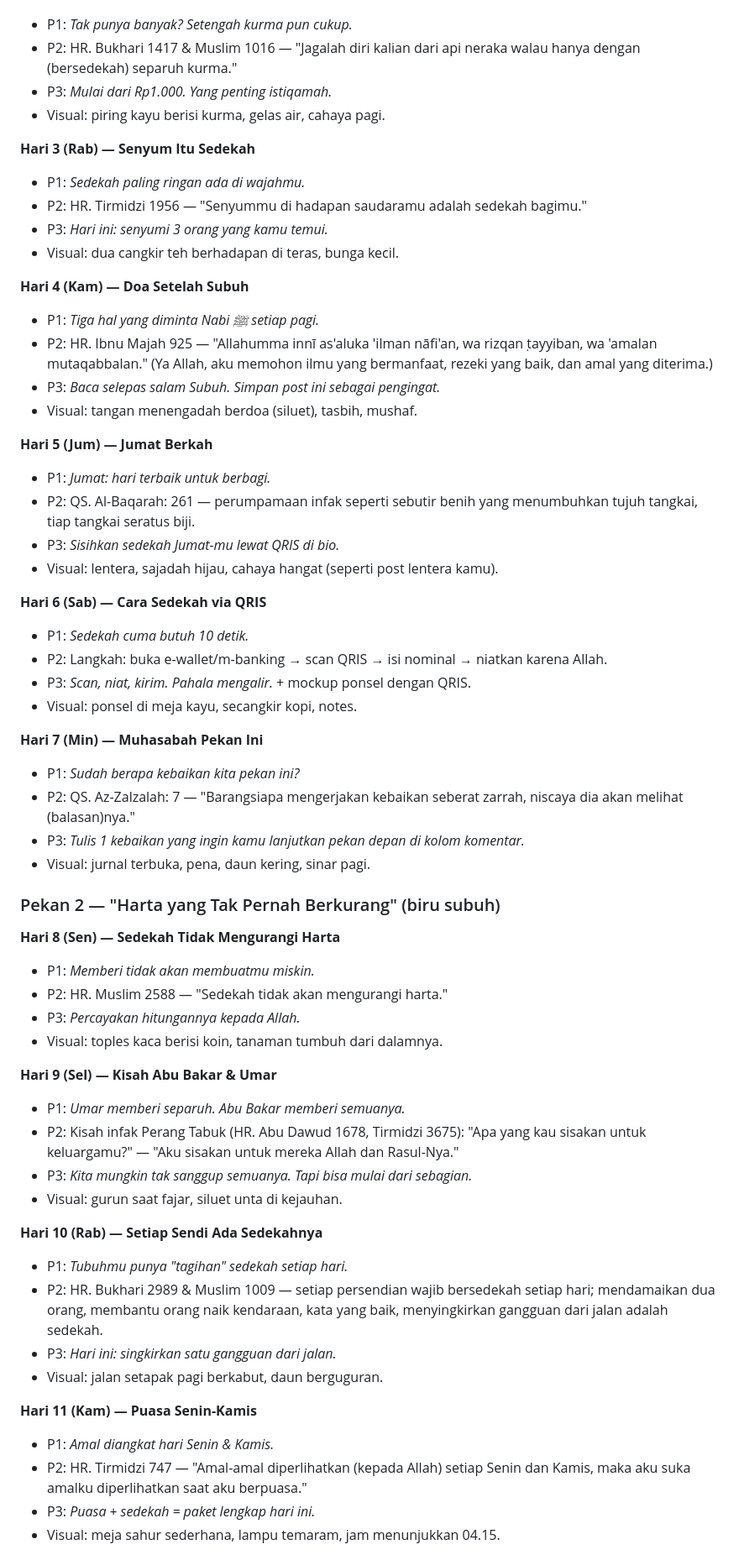
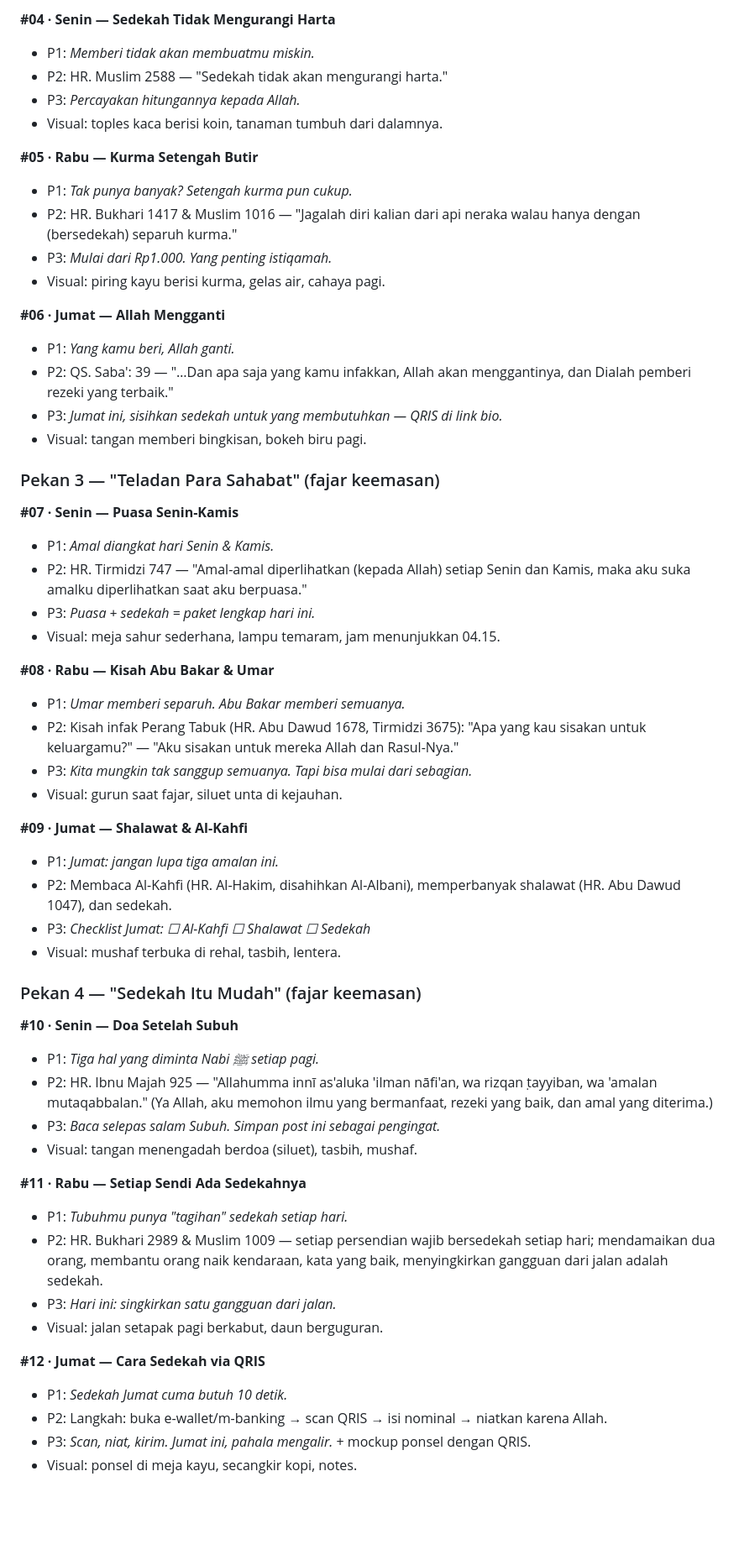
Before and after one commit to 2013tib-droid/Sedekahsubuh, a Markdown page: RANCANGAN-KONTEN.md, the part around one of its changes. Shown at 84% size. Drawn GitHub-style; blank space fills up the shorter version.

```diff
--- a/RANCANGAN-KONTEN.md
+++ b/RANCANGAN-KONTEN.md
@@ -86,61 +108,58 @@ Supaya tiap post juga enak dilihat **sendiri-sendiri** di feed (bukan cuma di gr
+**#04 · Senin — Sedekah Tidak Mengurangi Harta**
+- P1: *Memberi tidak akan membuatmu miskin.*
+- P2: HR. Muslim 2588 — "Sedekah tidak akan mengurangi harta."
+- P3: *Percayakan hitungannya kepada Allah.*
+- Visual: toples kaca berisi koin, tanaman tumbuh dari dalamnya.
+
+**#05 · Rabu — Kurma Setengah Butir**
 - P1: *Tak punya banyak? Setengah kurma pun cukup.*
 - P2: HR. Bukhari 1417 & Muslim 1016 — "Jagalah diri kalian dari api neraka walau hanya dengan (bersedekah) separuh kurma."
 - P3: *Mulai dari Rp1.000. Yang penting istiqamah.*
 - Visual: piring kayu berisi kurma, gelas air, cahaya pagi.
 
-**Hari 3 (Rab) — Senyum Itu Sedekah**
-- P1: *Sedekah paling ringan ada di wajahmu.*
-- P2: HR. Tirmidzi 1956 — "Senyummu di hadapan saudaramu adalah sedekah bagimu."
-- P3: *Hari ini: senyumi 3 orang yang kamu temui.*
-- Visual: dua cangkir teh berhadapan di teras, bunga kecil.
+**#06 · Jumat — Allah Mengganti**
+- P1: *Yang kamu beri, Allah ganti.*
+- P2: QS. Saba': 39 — "…Dan apa saja yang kamu infakkan, Allah akan menggantinya, dan Dialah pemberi rezeki yang terbaik."
+- P3: *Jumat ini, sisihkan sedekah untuk yang membutuhkan — QRIS di link bio.*
+- Visual: tangan memberi bingkisan, bokeh biru pagi.
 
-**Hari 4 (Kam) — Doa Setelah Subuh**
+### Pekan 3 — "Teladan Para Sahabat" (fajar keemasan)
+
+**#07 · Senin — Puasa Senin-Kamis**
+- P1: *Amal diangkat hari Senin & Kamis.*
+- P2: HR. Tirmidzi 747 — "Amal-amal diperlihatkan (kepada Allah) setiap Senin dan Kamis, maka aku suka amalku diperlihatkan saat aku berpuasa."
+- P3: *Puasa + sedekah = paket lengkap hari ini.*
+- Visual: meja sahur sederhana, lampu temaram, jam menunjukkan 04.15.
+
+**#08 · Rabu — Kisah Abu Bakar & Umar**
+- P1: *Umar memberi separuh. Abu Bakar memberi semuanya.*
+- P2: Kisah infak Perang Tabuk (HR. Abu Dawud 1678, Tirmidzi 3675): "Apa yang kau sisakan untuk keluargamu?" — "Aku sisakan untuk mereka Allah dan Rasul-Nya."
+- P3: *Kita mungkin tak sanggup semuanya. Tapi bisa mulai dari sebagian.*
+- Visual: gurun saat fajar, siluet unta di kejauhan.
+
+**#09 · Jumat — Shalawat & Al-Kahfi**
+- P1: *Jumat: jangan lupa tiga amalan ini.*
+- P2: Membaca Al-Kahfi (HR. Al-Hakim, disahihkan Al-Albani), memperbanyak shalawat (HR. Abu Dawud 1047), dan sedekah.
+- P3: *Checklist Jumat: ☐ Al-Kahfi ☐ Shalawat ☐ Sedekah*
+- Visual: mushaf terbuka di rehal, tasbih, lentera.
+
+### Pekan 4 — "Sedekah Itu Mudah" (fajar keemasan)
+
+**#10 · Senin — Doa Setelah Subuh**
 - P1: *Tiga hal yang diminta Nabi ﷺ setiap pagi.*
 - P2: HR. Ibnu Majah 925 — "Allahumma innī as'aluka 'ilman nāfi'an, wa rizqan ṭayyiban, wa 'amalan mutaqabbalan." (Ya Allah, aku memohon ilmu yang bermanfaat, rezeki yang baik, dan amal yang diterima.)
 - P3: *Baca selepas salam Subuh. Simpan post ini sebagai pengingat.*
 - Visual: tangan menengadah berdoa (siluet), tasbih, mushaf.
 
-**Hari 5 (Jum) — Jumat Berkah**
-- P1: *Jumat: hari terbaik untuk berbagi.*
-- P2: QS. Al-Baqarah: 261 — perumpamaan infak seperti sebutir benih yang menumbuhkan tujuh tangkai, tiap tangkai seratus biji.
-- P3: *Sisihkan sedekah Jumat-mu lewat QRIS di bio.*
-- Visual: lentera, sajadah hijau, cahaya hangat (seperti post lentera kamu).
-
-**Hari 6 (Sab) — Cara Sedekah via QRIS**
-- P1: *Sedekah cuma butuh 10 detik.*
-- P2: Langkah: buka e-wallet/m-banking → scan QRIS → isi nominal → niatkan karena Allah.
-- P3: *Scan, niat, kirim. Pahala mengalir.* + mockup ponsel dengan QRIS.
-- Visual: ponsel di meja kayu, secangkir kopi, notes.
-
-**Hari 7 (Min) — Muhasabah Pekan Ini**
-- P1: *Sudah berapa kebaikan kita pekan ini?*
-- P2: QS. Az-Zalzalah: 7 — "Barangsiapa mengerjakan kebaikan seberat zarrah, niscaya dia akan melihat (balasan)nya."
-- P3: *Tulis 1 kebaikan yang ingin kamu lanjutkan pekan depan di kolom komentar.*
-- Visual: jurnal terbuka, pena, daun kering, sinar pagi.
-
-### Pekan 2 — "Harta yang Tak Pernah Berkurang" (biru subuh)
-
-**Hari 8 (Sen) — Sedekah Tidak Mengurangi Harta**
-- P1: *Memberi tidak akan membuatmu miskin.*
-- P2: HR. Muslim 2588 — "Sedekah tidak akan mengurangi harta."
-- P3: *Percayakan hitungannya kepada Allah.*
-- Visual: toples kaca berisi koin, tanaman tumbuh dari dalamnya.
-
-**Hari 9 (Sel) — Kisah Abu Bakar & Umar**
-- P1: *Umar memberi separuh. Abu Bakar memberi semuanya.*
-- P2: Kisah infak Perang Tabuk (HR. Abu Dawud 1678, Tirmidzi 3675): "Apa yang kau sisakan untuk keluargamu?" — "Aku sisakan untuk mereka Allah dan Rasul-Nya."
-- P3: *Kita mungkin tak sanggup semuanya. Tapi bisa mulai dari sebagian.*
-- Visual: gurun saat fajar, siluet unta di kejauhan.
-
-**Hari 10 (Rab) — Setiap Sendi Ada Sedekahnya**
+**#11 · Rabu — Setiap Sendi Ada Sedekahnya**
 - P1: *Tubuhmu punya "tagihan" sedekah setiap hari.*
 - P2: HR. Bukhari 2989 & Muslim 1009 — setiap persendian wajib bersedekah setiap hari; mendamaikan dua orang, membantu orang naik kendaraan, kata yang baik, menyingkirkan gangguan dari jalan adalah sedekah.
 - P3: *Hari ini: singkirkan satu gangguan dari jalan.*
 - Visual: jalan setapak pagi berkabut, daun berguguran.
 
-**Hari 11 (Kam) — Puasa Senin-Kamis**
-- P1: *Amal diangkat hari Senin & Kamis.*
-- P2: HR. Tirmidzi 747 — "Amal-amal diperlihatkan (kepada Allah) setiap Senin dan Kamis, maka aku suka amalku diperlihatkan saat aku berpuasa."
-- P3: *Puasa + sedekah = paket lengkap hari ini.*
-- Visual: meja sahur sederhana, lampu temaram, jam menunjukkan 04.15.
+**#12 · Jumat — Cara Sedekah via QRIS**
+- P1: *Sedekah Jumat cuma butuh 10 detik.*
+- P2: Langkah: buka e-wallet/m-banking → scan QRIS → isi nominal → niatkan karena Allah.
+- P3: *Scan, niat, kirim. Jumat ini, pahala mengalir.* + mockup ponsel dengan QRIS.
+- Visual: ponsel di meja kayu, secangkir kopi, notes.
 
```
Also changed, not shown: other parts of RANCANGAN-KONTEN.md (+226 -141 lines).
